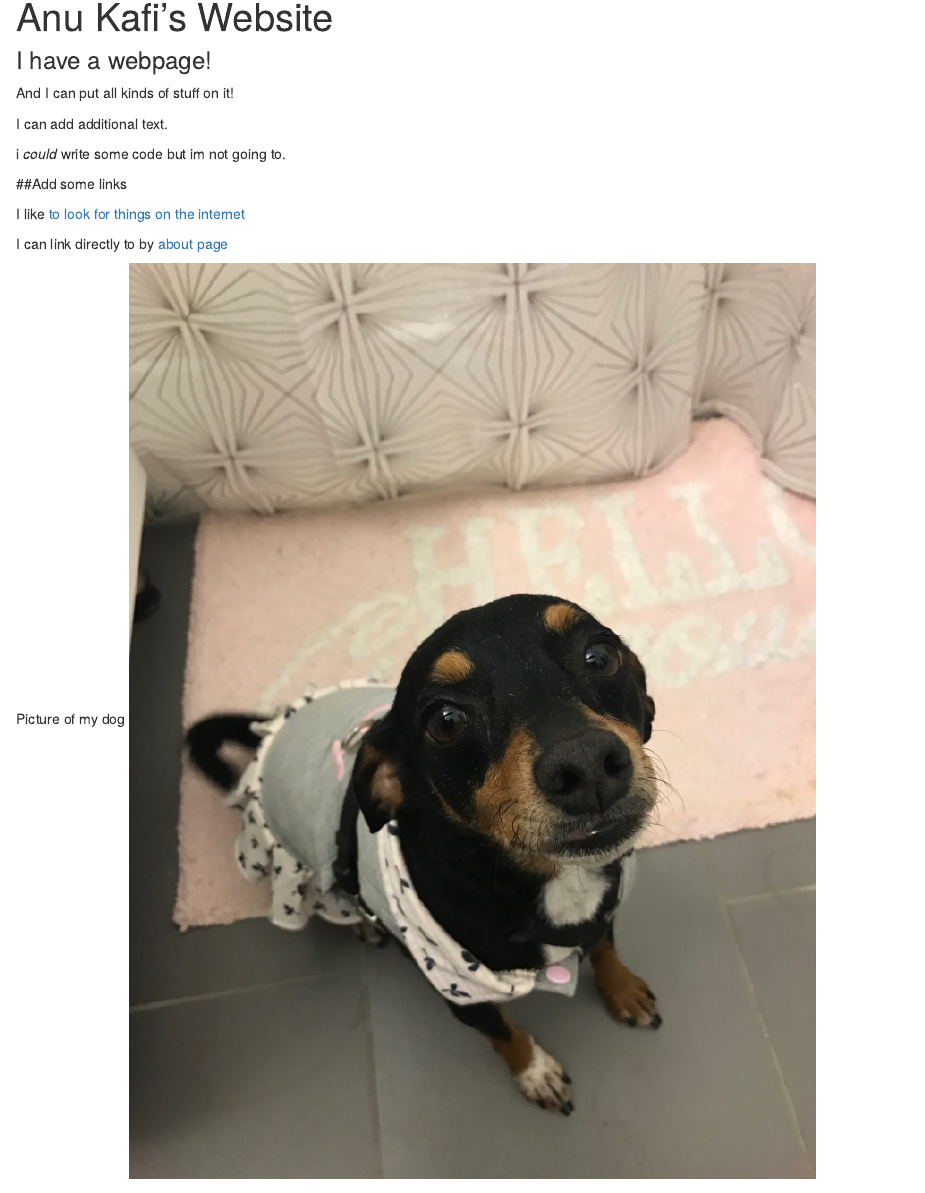
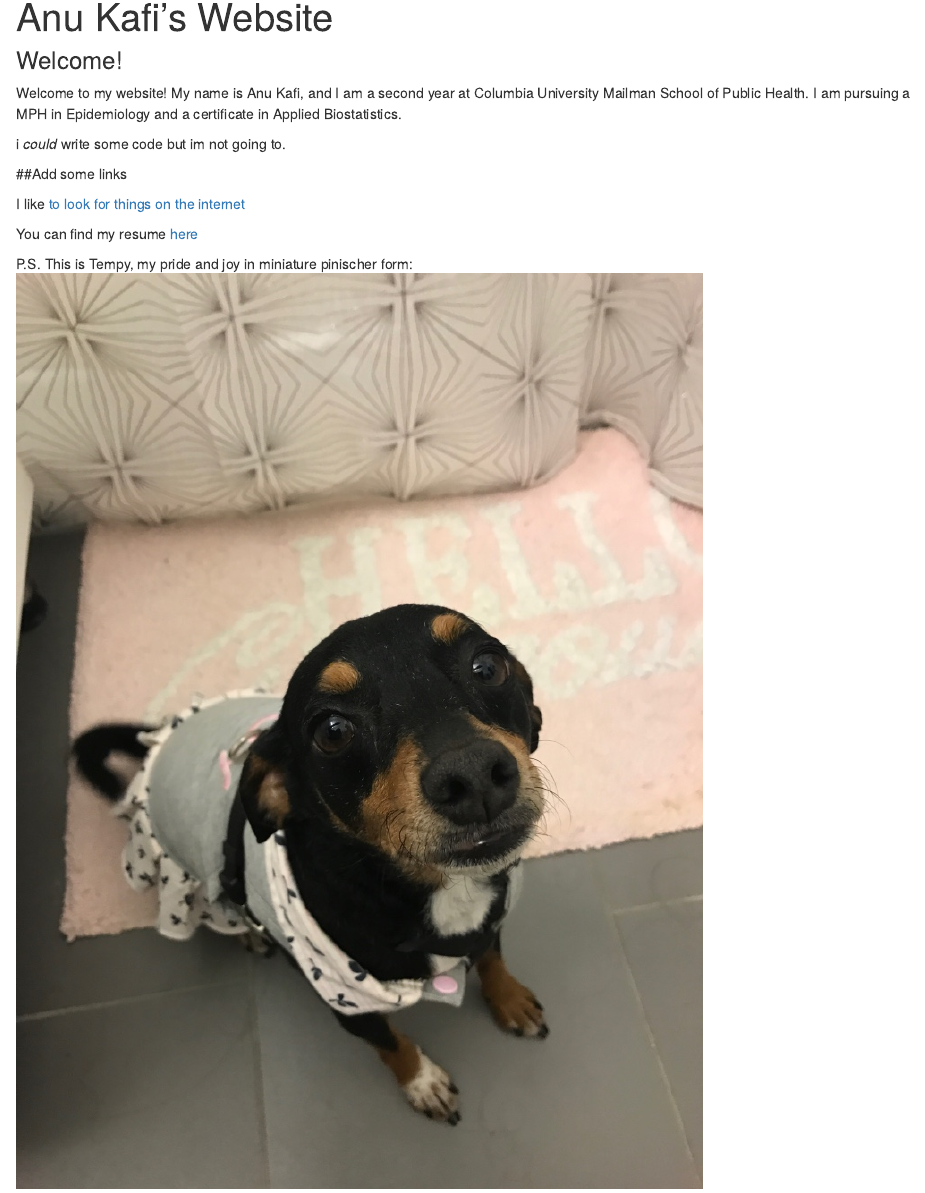
Before and after one commit to anukafi/ak4123.github.io, an R Markdown document (index.Rmd): the page in a window 1100 px wide, from 90 px down. Rendered offline with R 4.5, knitr and Pandoc, with nearby package versions.

Commit message:
Fixed homepage

```diff
--- a/_site.yml
+++ b/_site.yml
@@ -1,10 +1,10 @@
-name: "Yay internet!"
+name: "Anu Kafi"
 output_dir: "."
 navbar:
   title: "Home"
   right:
-    - text: "About"
-      href: about.html
+    - text: "Resume"
+      href: resume.html
     - icon: fa-envelope fa-lg
       href: mailto:<ak4123@cumc.columbia.edu>
     - icon: fa-github fa-lg
--- a/index.Rmd
+++ b/index.Rmd
@@ -2,11 +2,9 @@
 title: "Anu Kafi's Website"
 ---
 
-### I have a webpage!
+### Welcome!
 
-And I can put all kinds of stuff on it!
-
-I can add additional text.
+Welcome to my website! My name is Anu Kafi, and I am a second year at Columbia University Mailman School of Public Health. I am pursuing a MPH in Epidemiology and a certificate in Applied Biostatistics.
 
 i *could* write some code but im not going to.
 
@@ -14,7 +12,7 @@ i *could* write some code but im not going to.
 
 I like [to look for things on the internet](https://www.google.com)
 
-I can link directly to by [about page](about.html)
+You can find my resume [here](about.html)
 
-Picture of my dog
+P.S. This is Tempy, my pride and joy in miniature pinischer form:
 <img src="images/tempy.png" style="width:75%">
```
Also changed, not shown: index.html.
